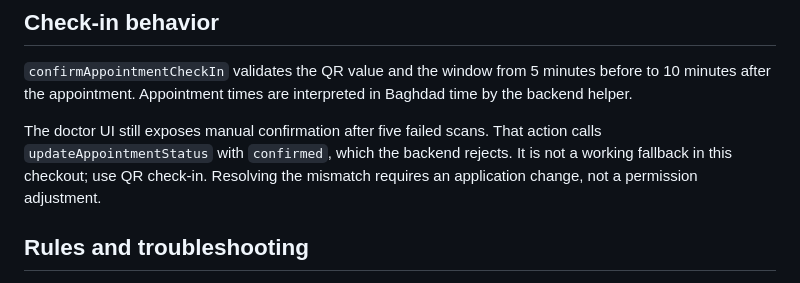
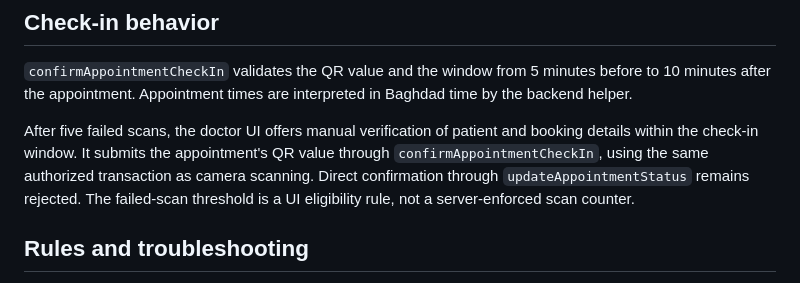
Before and after one commit to ELYASDARK/UHC, a Markdown page: docs/CLOUD_FUNCTIONS.md, the part around the change. Rendered like a GitHub page.

```diff
--- a/docs/CLOUD_FUNCTIONS.md
+++ b/docs/CLOUD_FUNCTIONS.md
@@ -301,7 +301,7 @@ but never calls Gemini or consumes generation quota.
 
 `confirmAppointmentCheckIn` validates the QR value and the window from 5 minutes before to 10 minutes after the appointment. Appointment times are interpreted in Baghdad time by the backend helper.
 
-The doctor UI still exposes manual confirmation after five failed scans. That action calls `updateAppointmentStatus` with `confirmed`, which the backend rejects. It is not a working fallback in this checkout; use QR check-in. Resolving the mismatch requires an application change, not a permission adjustment.
+After five failed scans, the doctor UI offers manual verification of patient and booking details within the check-in window. It submits the appointment's QR value through `confirmAppointmentCheckIn`, using the same authorized transaction as camera scanning. Direct confirmation through `updateAppointmentStatus` remains rejected. The failed-scan threshold is a UI eligibility rule, not a server-enforced scan counter.
 
 ## Rules and troubleshooting
 
```
Also changed, not shown: README.md (+15 -8 lines).
